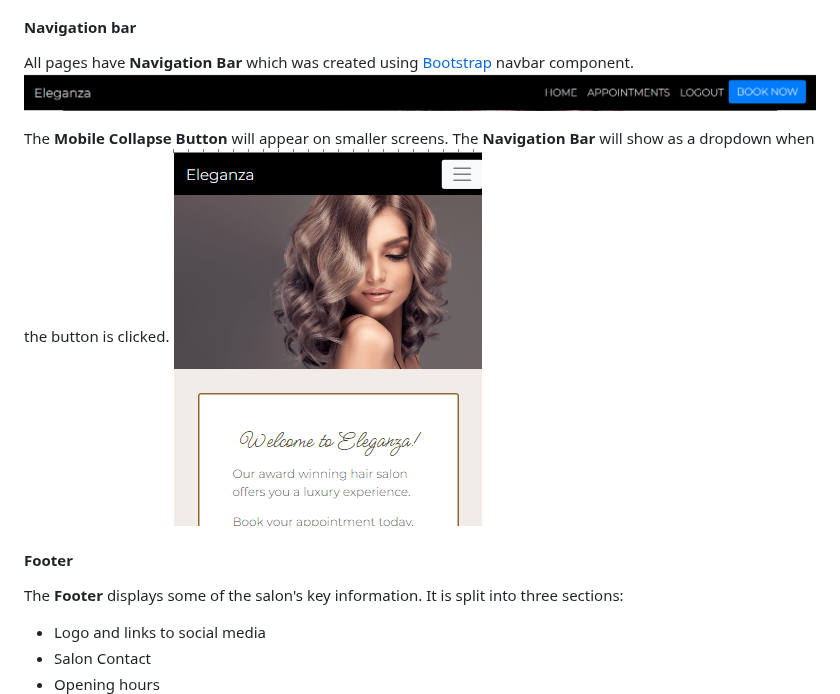
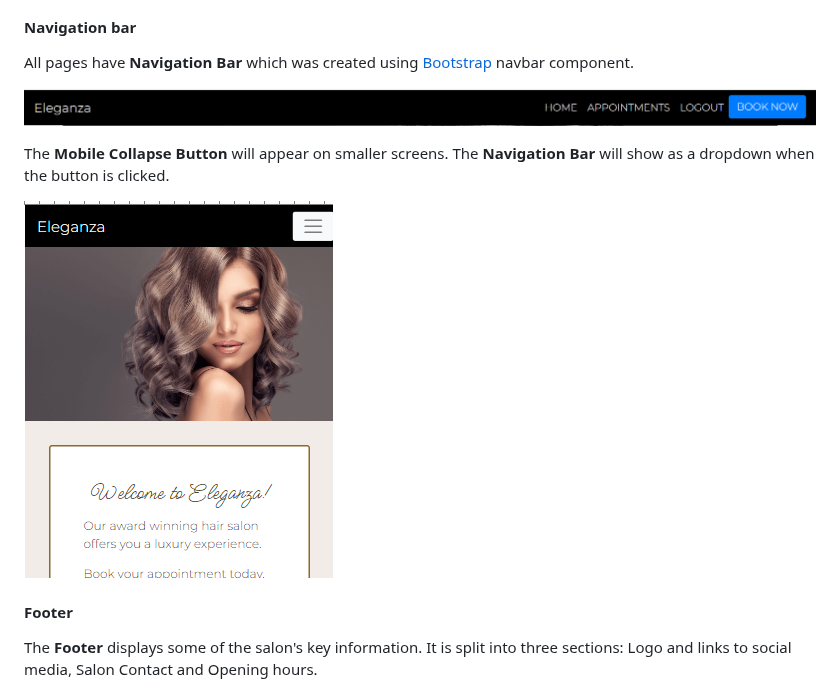
Before and after one commit to ip69719/ci-portfolio-four, a Markdown page: README.md, the part around the change. Rendered like a GitHub page.

Commit message:
DOCS: reformat Features section of README.md file

```diff
--- a/README.md
+++ b/README.md
@@ -87,16 +87,16 @@ I decided that single-column design is the best option for presenting the conten
 
 #### Navigation bar
 All pages have **Navigation Bar** which was created using [Bootstrap](https://getbootstrap.com/) navbar component.
+
 ![](https://github.com/ip69719/ci-portfolio-four/blob/main/assets/documents/features_img/navbar.png)
 
 The **Mobile Collapse Button** will appear on smaller screens. The **Navigation Bar** will show as a dropdown when the button is clicked.
+
 ![](https://github.com/ip69719/ci-portfolio-four/blob/main/assets/documents/features_img/navbar_small.png)
 
 #### Footer
-The **Footer** displays some of the salon's key information. It is split into three sections:
-* Logo and links to social media
-* Salon Contact
-* Opening hours
+The **Footer** displays some of the salon's key information. It is split into three sections: Logo and links to social media, Salon Contact and Opening hours.
+
 ![](https://github.com/ip69719/ci-portfolio-four/blob/main/assets/documents/features_img/footer.png)
 
 ### Home page
```
